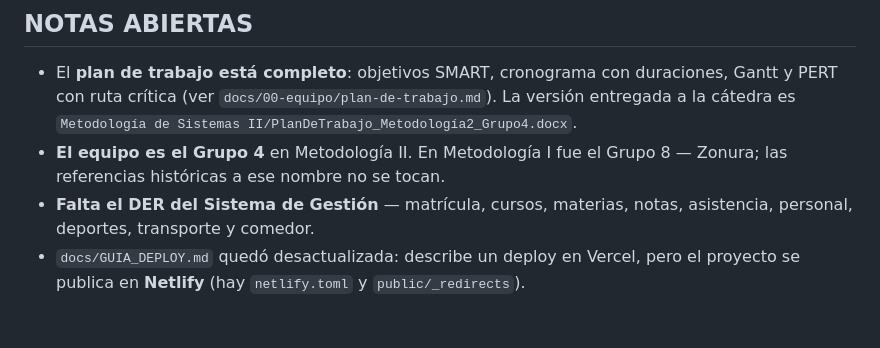
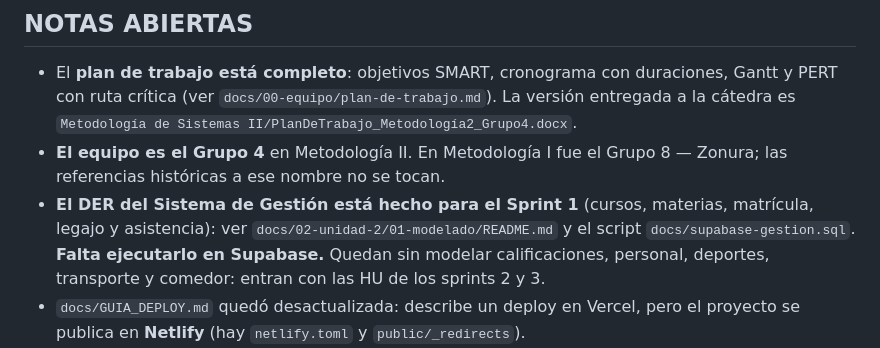
Before and after one commit to FLautaroFenandez/Proyecto-Sistema-Universitario, a Markdown page: CLAUDE.md, the part around the change. Rendered like a GitHub page; blank space fills up the shorter version.

Commit message:
docs: registrar el modelado en el indice del portafolio
Agrega la entrada de Unidad 2 al indice del README y actualiza la nota abierta
de CLAUDE.md: el DER del Sprint 1 ya existe; lo que queda pendiente es
ejecutarlo en Supabase y modelar lo de los sprints 2 y 3.

```diff
--- a/CLAUDE.md
+++ b/CLAUDE.md
@@ -269,8 +269,11 @@ sprint, así que hay que tratarlos como trabajo comprometido, no como "si sobra
   es `Metodología de Sistemas II/PlanDeTrabajo_Metodología2_Grupo4.docx`.
 - **El equipo es el Grupo 4** en Metodología II. En Metodología I fue el Grupo 8 — Zonura; las
   referencias históricas a ese nombre no se tocan.
-- **Falta el DER del Sistema de Gestión** — matrícula, cursos, materias, notas, asistencia,
-  personal, deportes, transporte y comedor.
+- **El DER del Sistema de Gestión está hecho para el Sprint 1** (cursos, materias, matrícula,
+  legajo y asistencia): ver `docs/02-unidad-2/01-modelado/README.md` y el script
+  `docs/supabase-gestion.sql`. **Falta ejecutarlo en Supabase.** Quedan sin modelar
+  calificaciones, personal, deportes, transporte y comedor: entran con las HU de los
+  sprints 2 y 3.
 - `docs/GUIA_DEPLOY.md` quedó desactualizada: describe un deploy en Vercel, pero el proyecto se
   publica en **Netlify** (hay `netlify.toml` y `public/_redirects`).
 - La estructura `src/web`, `src/gestion`, `src/app` que describe `docs/PORTAFOLIO.md` es el
```
Also changed, not shown: README.md (+1 -0 lines).
